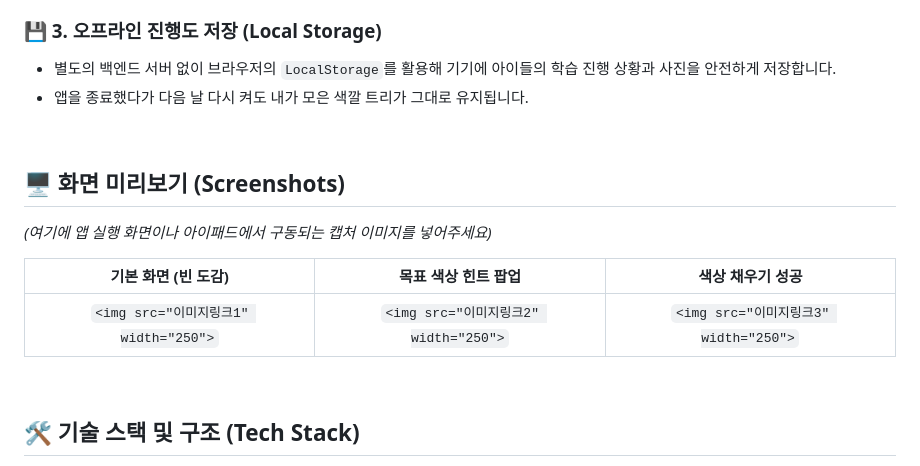
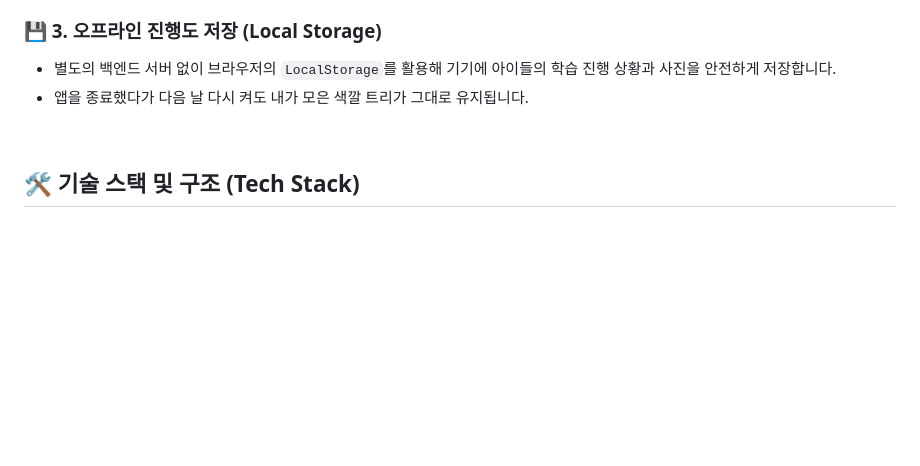
Before and after one commit to chlnedu/colortree, a Markdown page: README.md, the part around the change. Drawn GitHub-style; blank space fills up the shorter version.

```diff
--- a/README.md
+++ b/README.md
@@ -30,16 +30,6 @@
 
 <br>
 
-## 🖥 화면 미리보기 (Screenshots)
-
-*(여기에 앱 실행 화면이나 아이패드에서 구동되는 캡처 이미지를 넣어주세요)*
-
-| 기본 화면 (빈 도감) | 목표 색상 힌트 팝업 | 색상 채우기 성공 |
-| :---: | :---: | :---: |
-| `<img src="이미지링크1" width="250">` | `<img src="이미지링크2" width="250">` | `<img src="이미지링크3" width="250">` |
-
-<br>
-
 ## 🛠 기술 스택 및 구조 (Tech Stack)
 
 * **Frontend**: HTML5, CSS3, Vanilla JavaScript (ES6+)
```
